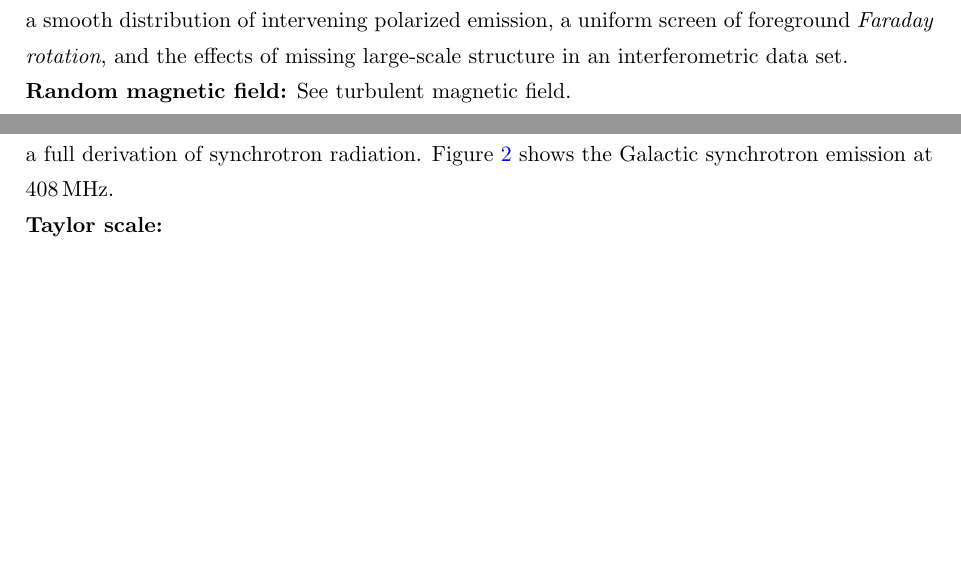
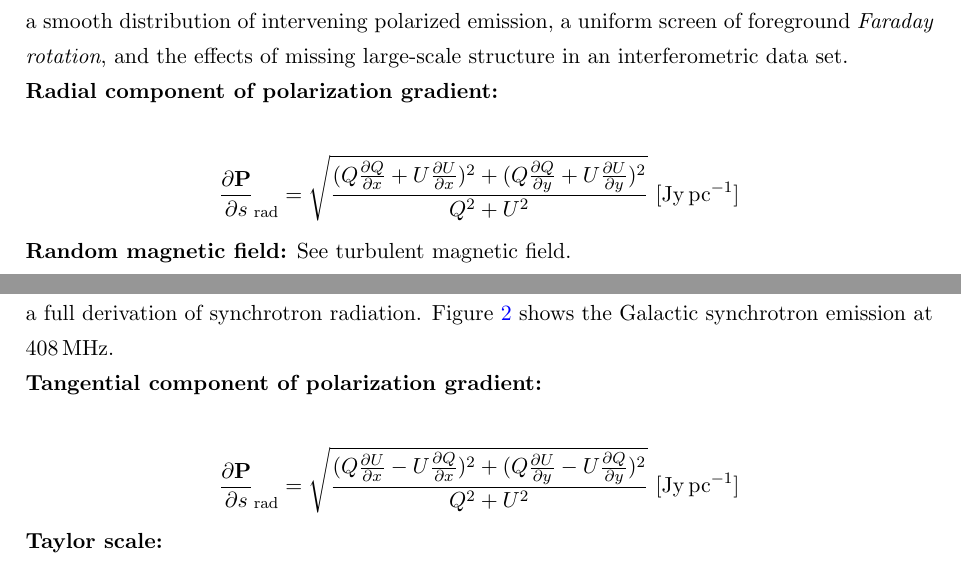
Before and after one commit to astrosica/magnetism-guide, a LaTeX document (MagnetismGuide.tex): two parts of pages 14 and 23 of 36, joined at a grey line, cut so that both start at the same text, the shorter picture padded with empty space. Compiled offline with pdfLaTeX.

Commit message:
Add files via upload

```diff
--- a/MagnetismGuide.tex
+++ b/MagnetismGuide.tex
@@ -473,6 +473,12 @@ The interstellar medium (ISM) is a complex environment of gas and dust with vary
 
 {\noindent}\textbf{$Q-U$ plane:} Translations and rotations within the $Q-U$ plane can result from one or more of a smooth distribution of intervening polarized emission, a uniform screen of foreground \textit{Faraday rotation}, and the effects of missing large-scale structure in an interferometric data set.
 
+{\noindent}\textbf{Radial component of polarization gradient:}
+
+\begin{align*}
+    \frac{\partial\mathbf{P}}{\partial s}_\mathrm{rad} = \sqrt{\frac{(Q\frac{\partial Q}{\partial x} + U\frac{\partial U}{\partial x})^2 + (Q\frac{\partial Q}{\partial y} + U\frac{\partial U}{\partial y})^2}{Q^2+U^2}} ~ [{\rm Jy\,pc^{-1}}]
+\end{align*}
+
 {\noindent}\textbf{Random magnetic field:} See turbulent magnetic field.
 
 {\noindent}\textbf{Rayleigh-Taylor instability:} Also known as magnetic buoyancy.
@@ -722,6 +728,12 @@ This number is a commonly used parameter of turbulence used to obtain informatio
 \end{center}
 \end{figure}
 
+{\noindent}\textbf{Tangential component of polarization gradient:}
+
+\begin{align*}
+    \frac{\partial\mathbf{P}}{\partial s}_\mathrm{rad} = \sqrt{\frac{(Q\frac{\partial U}{\partial x} - U\frac{\partial Q}{\partial x})^2 + (Q\frac{\partial U}{\partial y} - U\frac{\partial Q}{\partial y})^2}{Q^2+U^2}} ~ [{\rm Jy\,pc^{-1}}]
+\end{align*}
+
 {\noindent}\textbf{Taylor scale:}
 
 {\noindent}\textbf{Tsallis distribution:} A function that can be fit to incremental probability distribution functions (PDFs) of turbulent density, magnetic field, and velocity. The Tsallis distribution was originally derived by Tsallis (1988) as a means to extend traditional Boltzmann-Gibbs mechanics to fractal and multifractal systems. The complex dynamics of multifractal systems apply to many natural environments, such as ISM turbulence. The Tsallis function of an arbitrary incremental PDF $\Delta f$ has the form
@@ -1241,7 +1257,7 @@ P(\lambda^2) &= \lvert\lvert p(\lambda^2) \rvert\rvert I\mathrm{e}^{2i\chi} = p(
 
 {\noindent}\textbf{Radial component of polarization gradient:}
 \begin{align*}
-    \frac{\partial\mathbf{P}}{\partial s}_\mathrm{rad} = \sqrt{\frac{(Q\frac{\partial Q}{\partial x} + U\frac{\partial U}{\partial x})^2 + (Q\frac{\partial Q}{\partial y} + U\frac{\partial U}{\partial y})^2}{Q^2+U^2}}
+    \frac{\partial\mathbf{P}}{\partial s}_\mathrm{rad} = \sqrt{\frac{(Q\frac{\partial Q}{\partial x} + U\frac{\partial U}{\partial x})^2 + (Q\frac{\partial Q}{\partial y} + U\frac{\partial U}{\partial y})^2}{Q^2+U^2}} ~ [{\rm Jy\,pc^{-1}}]
 \end{align*}
 
 {\noindent}\textbf{Reynolds number for ambipolar diffusion:}
@@ -1332,7 +1348,7 @@ P = \frac{2}{3}\dfrac{q^4}{m^2c^5}(\gamma\nu)^2(B\sin\theta)^2 ~ [{\rm Jy}]
 
 {\noindent}\textbf{Tangential component of polarization gradient:}
 \begin{align*}
-    \frac{\partial\mathbf{P}}{\partial s}_\mathrm{rad} = \sqrt{\frac{(Q\frac{\partial U}{\partial x} - U\frac{\partial Q}{\partial x})^2 + (Q\frac{\partial U}{\partial y} - U\frac{\partial Q}{\partial y})^2}{Q^2+U^2}}
+    \frac{\partial\mathbf{P}}{\partial s}_\mathrm{rad} = \sqrt{\frac{(Q\frac{\partial U}{\partial x} - U\frac{\partial Q}{\partial x})^2 + (Q\frac{\partial U}{\partial y} - U\frac{\partial Q}{\partial y})^2}{Q^2+U^2}} ~ [{\rm Jy\,pc^{-1}}]
 \end{align*}
 
 {\noindent}\textbf{Wavelength squared distribution standard error:}
```
Also changed, not shown: MagnetismGuide.pdf, MagnetismGuide.tex (4 more changed lines), 2 other files.
